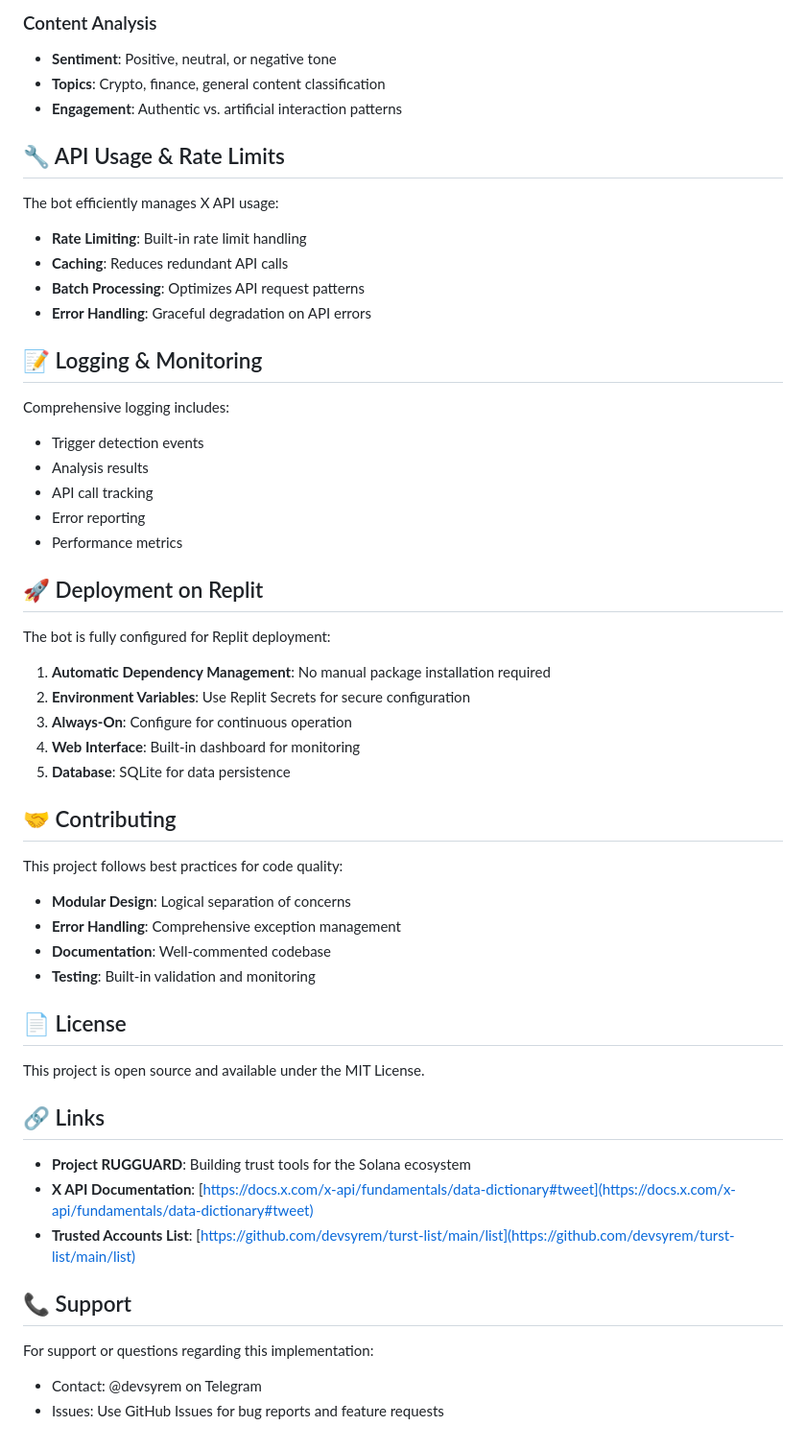
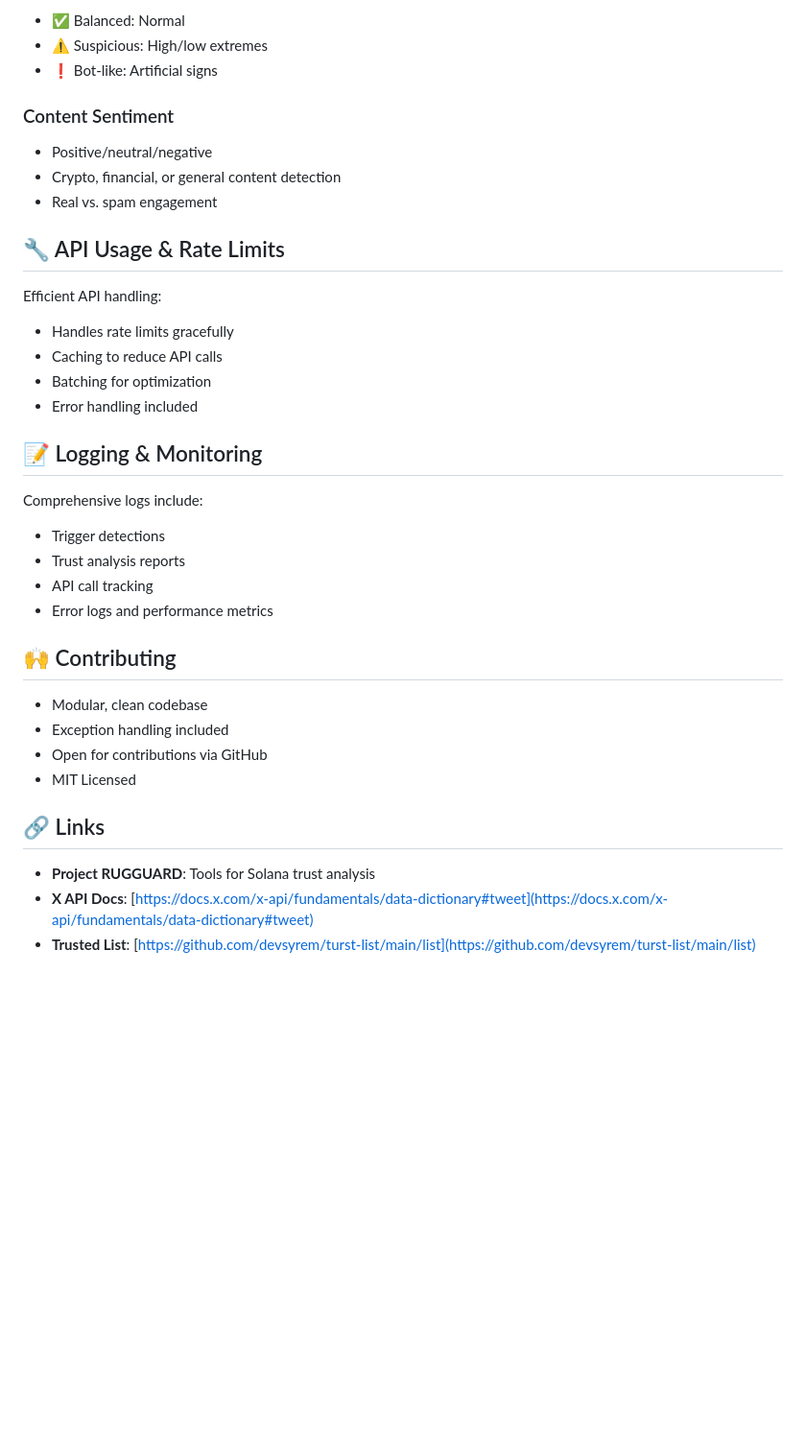
Before and after one commit to Kartikvyas1604/Rugg-gauard-py, a Markdown page: README.md, the part around the change printed below. Shown: that part at 96% size. Rendered like a GitHub page; blank space fills up the shorter version.

```diff
--- a/README.md
+++ b/README.md
@@ -192,59 +178,41 @@ The bot uses a curated list of trusted accounts maintained at:
 
-### Content Analysis
-- **Sentiment**: Positive, neutral, or negative tone
-- **Topics**: Crypto, finance, general content classification
-- **Engagement**: Authentic vs. artificial interaction patterns
+* ✅ Balanced: Normal
+* ⚠️ Suspicious: High/low extremes
+* ❗ Bot-like: Artificial signs
+
+### Content Sentiment
+
+* Positive/neutral/negative
+* Crypto, financial, or general content detection
+* Real vs. spam engagement
 
 ## 🔧 API Usage & Rate Limits
 
-The bot efficiently manages X API usage:
+Efficient API handling:
 
-- **Rate Limiting**: Built-in rate limit handling
-- **Caching**: Reduces redundant API calls
-- **Batch Processing**: Optimizes API request patterns
-- **Error Handling**: Graceful degradation on API errors
+* Handles rate limits gracefully
+* Caching to reduce API calls
+* Batching for optimization
+* Error handling included
 
 ## 📝 Logging & Monitoring
 
-Comprehensive logging includes:
+Comprehensive logs include:
 
-- Trigger detection events
-- Analysis results
-- API call tracking
-- Error reporting
-- Performance metrics
+* Trigger detections
+* Trust analysis reports
+* API call tracking
+* Error logs and performance metrics
 
-## 🚀 Deployment on Replit
+## 🙌 Contributing
 
-The bot is fully configured for Replit deployment:
-
-1. **Automatic Dependency Management**: No manual package installation required
-2. **Environment Variables**: Use Replit Secrets for secure configuration
-3. **Always-On**: Configure for continuous operation
-4. **Web Interface**: Built-in dashboard for monitoring
-5. **Database**: SQLite for data persistence
-
-## 🤝 Contributing
-
-This project follows best practices for code quality:
-
-- **Modular Design**: Logical separation of concerns
-- **Error Handling**: Comprehensive exception management
-- **Documentation**: Well-commented codebase
-- **Testing**: Built-in validation and monitoring
-
-## 📄 License
-
-This project is open source and available under the MIT License.
+* Modular, clean codebase
+* Exception handling included
+* Open for contributions via GitHub
+* MIT Licensed
 
 ## 🔗 Links
 
-- **Project RUGGUARD**: Building trust tools for the Solana ecosystem
-- **X API Documentation**: [https://docs.x.com/x-api/fundamentals/data-dictionary#tweet](https://docs.x.com/x-api/fundamentals/data-dictionary#tweet)
-- **Trusted Accounts List**: [https://github.com/devsyrem/turst-list/main/list](https://github.com/devsyrem/turst-list/main/list)
-
-## 📞 Support
-
-For support or questions regarding this implementation:
-- Contact: @devsyrem on Telegram
-- Issues: Use GitHub Issues for bug reports and feature requests
+* **Project RUGGUARD**: Tools for Solana trust analysis
+* **X API Docs**: [https://docs.x.com/x-api/fundamentals/data-dictionary#tweet](https://docs.x.com/x-api/fundamentals/data-dictionary#tweet)
+* **Trusted List**: [https://github.com/devsyrem/turst-list/main/list](https://github.com/devsyrem/turst-list/main/list)
```
Also changed, not shown: other parts of README.md (+79 -93 lines).
